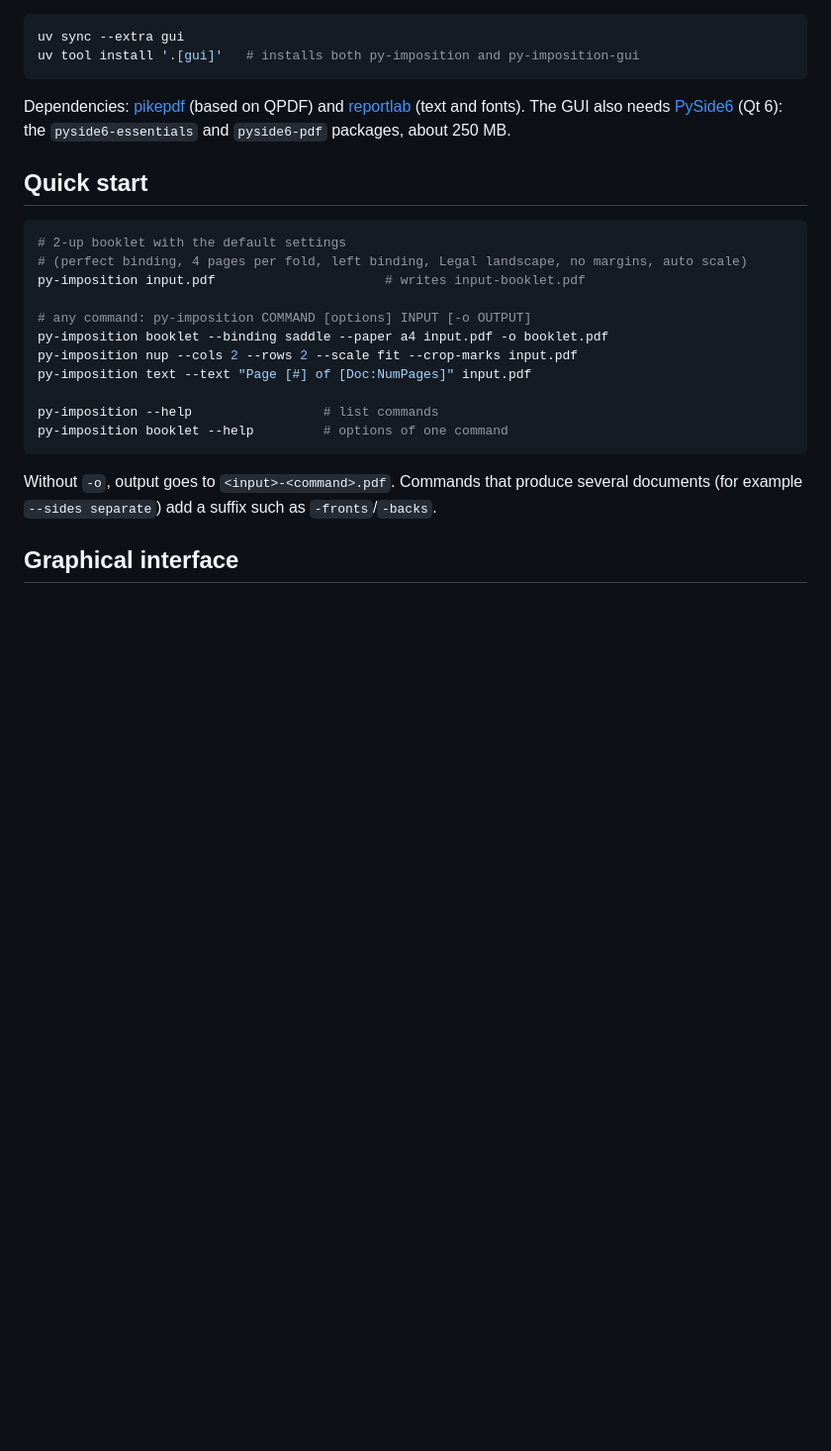
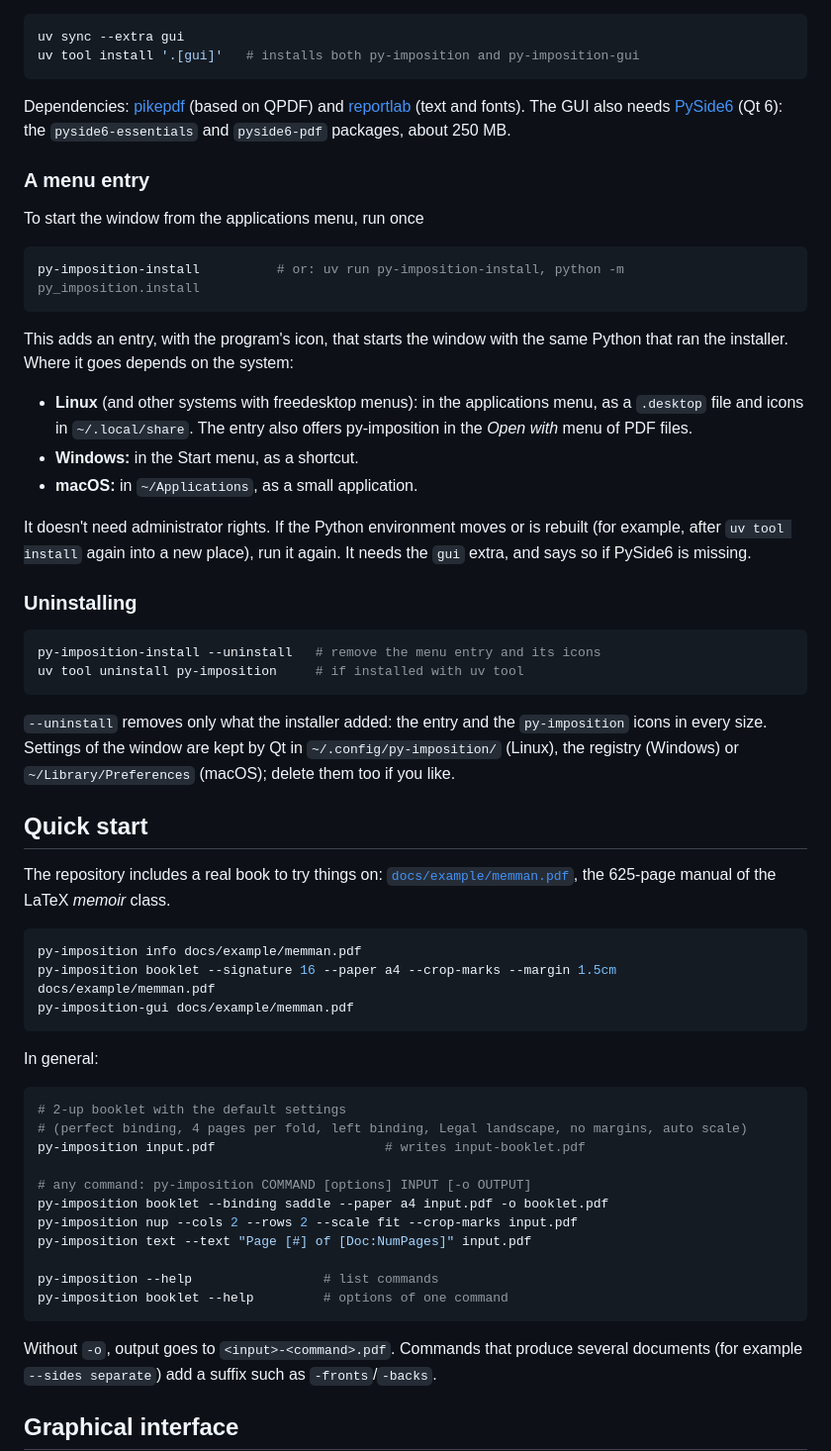
Before and after one commit to nivaca/py-imposition, a Markdown page: README.md, the part around one of its changes. Shown at 99% size. GitHub-like rendering; blank space fills up the shorter version.

````diff
--- a/README.md
+++ b/README.md
@@ -33,7 +59,52 @@ and [reportlab](https://www.reportlab.com/) (text and fonts). The GUI also
 needs [PySide6](https://doc.qt.io/qtforpython-6/) (Qt 6): the
 `pyside6-essentials` and `pyside6-pdf` packages, about 250 MB.
 
+### A menu entry
+
+To start the window from the applications menu, run once
+
+```bash
+py-imposition-install          # or: uv run py-imposition-install, python -m py_imposition.install
+```
+
+This adds an entry, with the program's icon, that starts the window with the
+same Python that ran the installer. Where it goes depends on the system:
+
+* **Linux** (and other systems with freedesktop menus): in the applications
+  menu, as a `.desktop` file and icons in `~/.local/share`. The entry also
+  offers py-imposition in the *Open with* menu of PDF files.
+* **Windows:** in the Start menu, as a shortcut.
+* **macOS:** in `~/Applications`, as a small application.
+
+It doesn't need administrator rights. If the Python environment moves or is
+rebuilt (for example, after `uv tool install` again into a new place), run it
+again. It needs the `gui` extra, and says so if PySide6 is missing.
+
+### Uninstalling
+
+```bash
+py-imposition-install --uninstall   # remove the menu entry and its icons
+uv tool uninstall py-imposition     # if installed with uv tool
+```
+
+`--uninstall` removes only what the installer added: the entry and the
+`py-imposition` icons in every size. Settings of the window are kept by Qt in
+`~/.config/py-imposition/` (Linux), the registry (Windows) or
+`~/Library/Preferences` (macOS); delete them too if you like.
+
 ## Quick start
+
+The repository includes a real book to try things on:
+[`docs/example/memman.pdf`](docs/example/README.md), the 625-page manual of
+the LaTeX *memoir* class.
+
+```bash
+py-imposition info docs/example/memman.pdf
+py-imposition booklet --signature 16 --paper a4 --crop-marks --margin 1.5cm docs/example/memman.pdf
+py-imposition-gui docs/example/memman.pdf
+```
+
+In general:
 
 ```bash
 # 2-up booklet with the default settings
````
Also changed, not shown: other parts of README.md (+55 -1 lines), docs/example/README.md (added, +18 -0 lines), docs/img/cli.png (added), docs/img/gui_booklet.png (added), docs/img/gui_nup.png (added), docs/img/gui_step-repeat.png (added), docs/img/gui_text.png (added), 3 other files.
